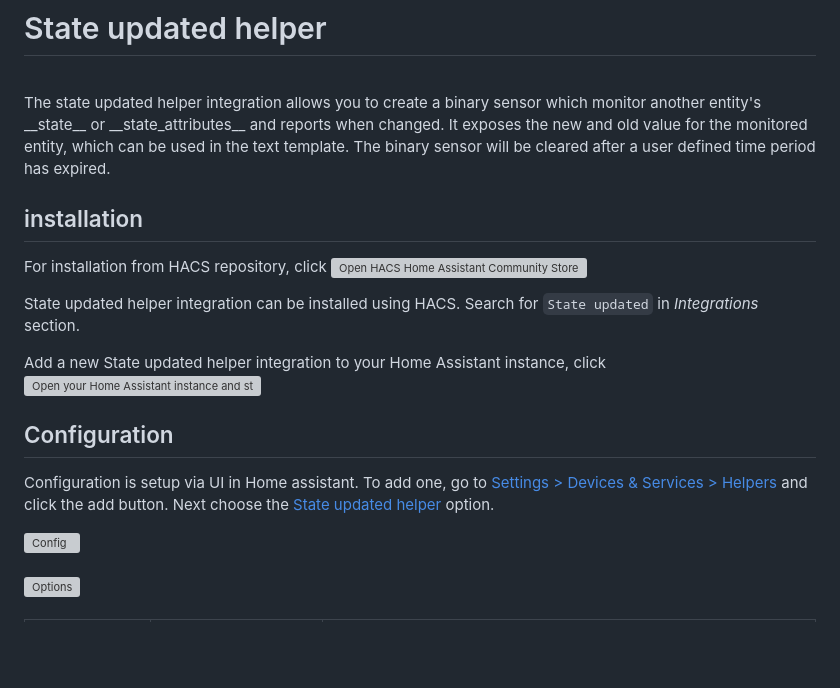
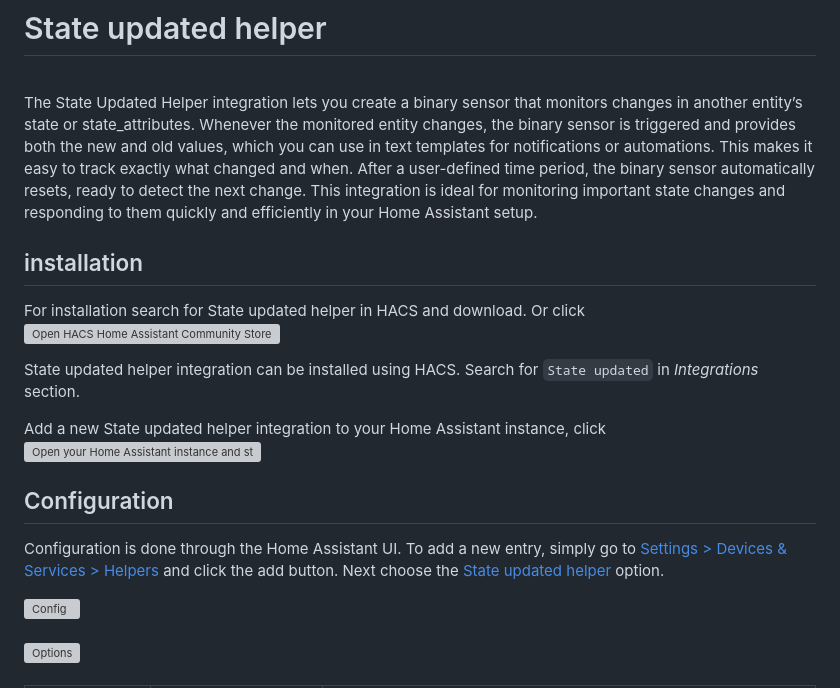
Before and after one commit to ryborg/state_updated, a Markdown page: readme.md, the part around the change. GitHub-like rendering; blank space fills up the shorter version; grey boxes are pictures that could not be loaded.

```diff
--- a/readme.md
+++ b/readme.md
@@ -10,11 +10,12 @@
 # State updated helper
 
 <br/>
-The state updated helper integration allows you to create a binary sensor which monitor another entity's __state__ or __state_attributes__ and reports when changed. It exposes the new and old value for the monitored entity, which can be used in the text template. The binary sensor will be cleared after a user defined time period has expired.
+The State Updated Helper integration lets you create a binary sensor that monitors changes in another entity’s state or state_attributes. Whenever the monitored entity changes, the binary sensor is triggered and provides both the new and old values, which you can use in text templates for notifications or automations.
+This makes it easy to track exactly what changed and when. After a user-defined time period, the binary sensor automatically resets, ready to detect the next change. This integration is ideal for monitoring important state changes and responding to them quickly and efficiently in your Home Assistant setup.
 
 ## installation
 
-For installation from HACS repository, click
+For installation search for State updated helper in HACS and download. Or click
 [![Open HACS Home Assistant Community Store.](https://my.home-assistant.io/badges/hacs_repository.svg)](https://my.home-assistant.io/redirect/hacs_repository/?owner=kgn3400&repository=state_updated&category=integration)
 
 State updated helper integration can be installed using HACS.
@@ -25,7 +26,7 @@ Add a new State updated helper integration to your Home Assistant instance, clic
 
 ## Configuration
 
-Configuration is setup via UI in Home assistant. To add one, go to [Settings > Devices & Services > Helpers](https://my.home-assistant.io/redirect/helpers) and click the add button. Next choose the [State updated helper](https://my.home-assistant.io/redirect/config_flow_start?domain=state_updated) option.
+Configuration is done through the Home Assistant UI. To add a new entry, simply go to [Settings > Devices & Services > Helpers](https://my.home-assistant.io/redirect/helpers) and click the add button. Next choose the [State updated helper](https://my.home-assistant.io/redirect/config_flow_start?domain=state_updated) option.
 
 <img src="https://kgn3400.github.io/state_updated/assets/config.png" width="500" height="auto" alt="Config">
 <!--<img src="images/config.png" width="500" height="auto" alt="Config">-->
```
